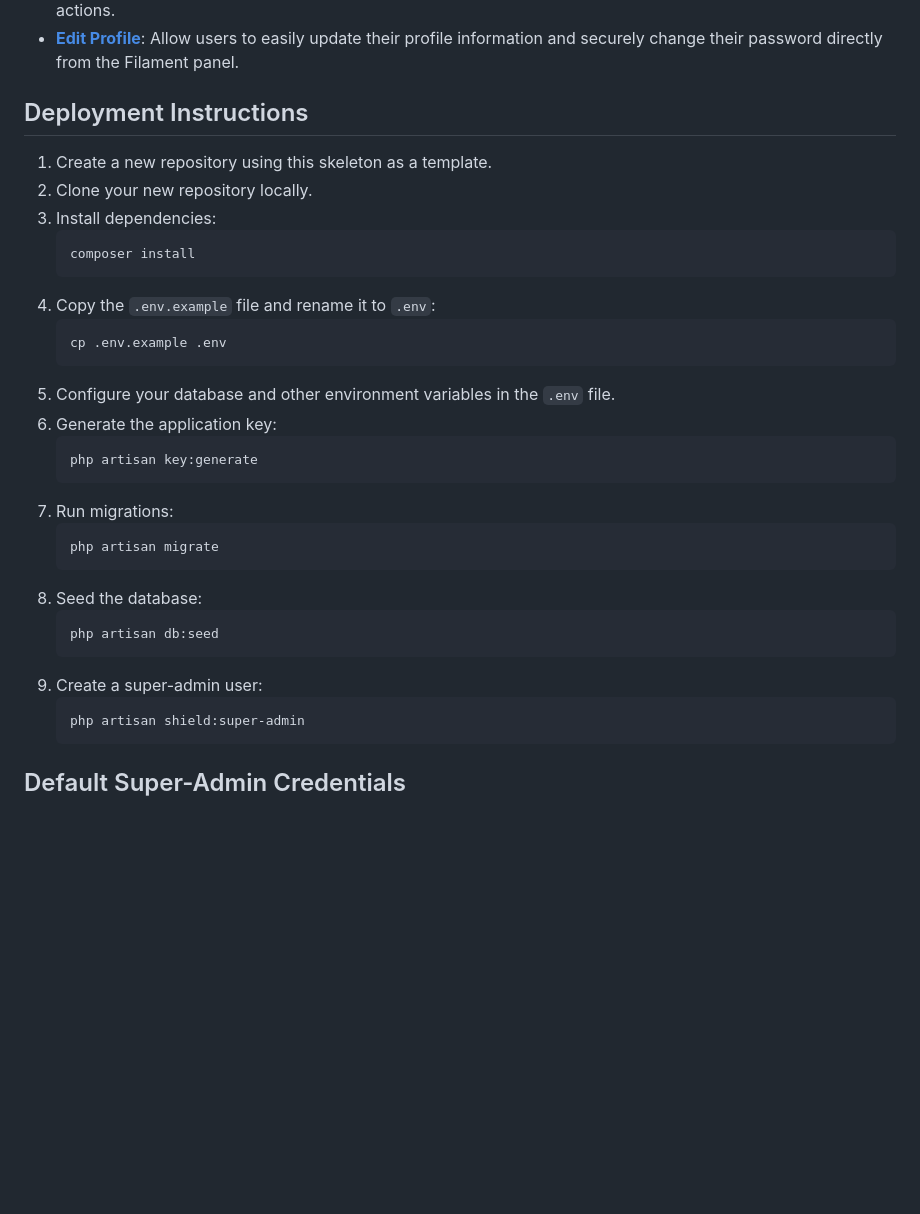
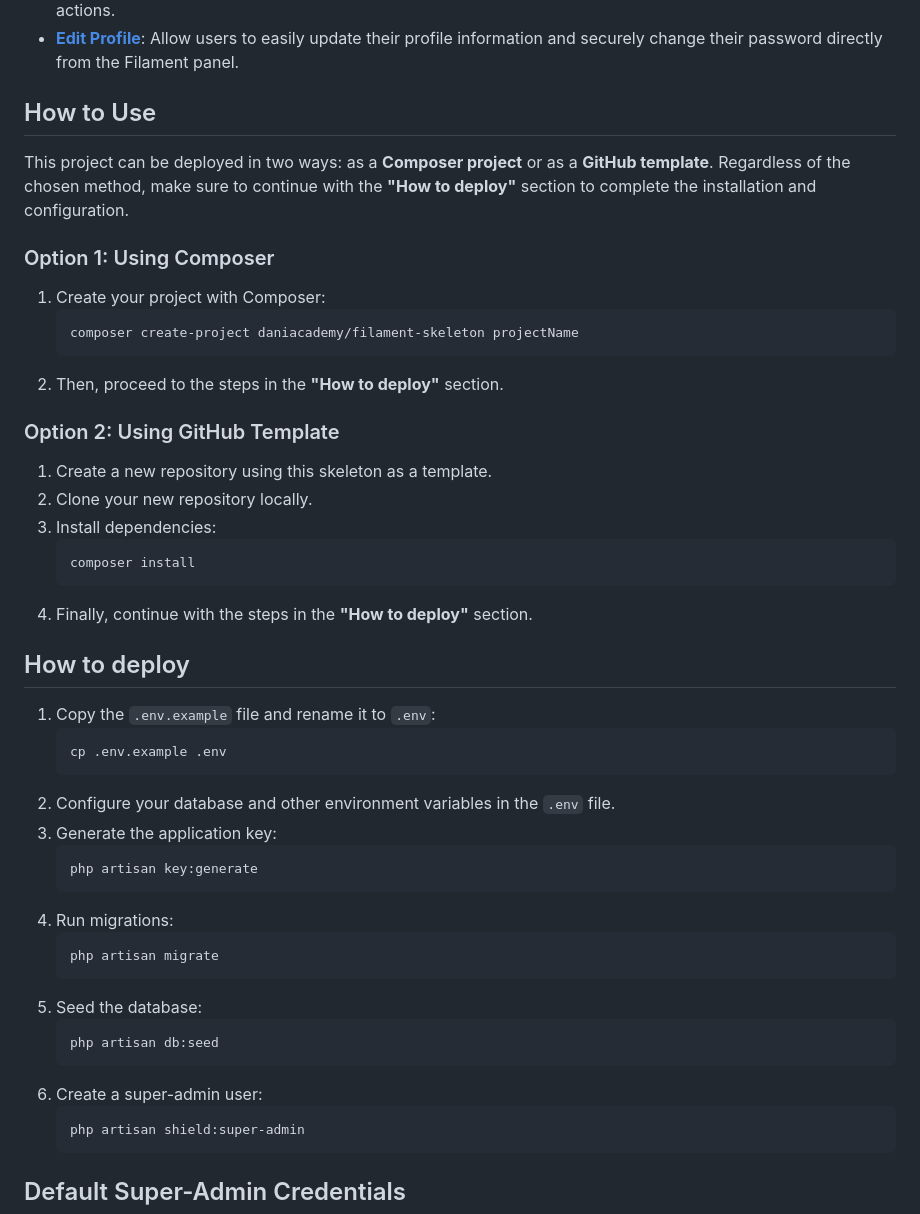
Before and after one commit to daniacademy/filament-skeleton, a Markdown page: README.md, the part around the change. Drawn GitHub-style; blank space fills up the shorter version.

Commit message:
feat: add Using Composer on Readme

````diff
--- a/README.md
+++ b/README.md
@@ -27,7 +27,19 @@ This repository is a ready-to-use skeleton for building Laravel applications wit
 -   <a href="https://filamentphp.com/docs/3.x/notifications/installation" target="_blank">**Filament Notifications**</a>: Customize elegant and dynamic notifications with icons, colors, and interactive actions.
 -   <a href="https://filamentphp.com/plugins/joaopaulolndev-edit-profile" target="_blank">**Edit Profile**</a>: Allow users to easily update their profile information and securely change their password directly from the Filament panel.
 
-## Deployment Instructions
+## How to Use
+
+This project can be deployed in two ways: as a **Composer project** or as a **GitHub template**. Regardless of the chosen method, make sure to continue with the **"How to deploy"** section to complete the installation and configuration.
+
+### Option 1: Using Composer
+
+1. Create your project with Composer:
+    ```bash
+    composer create-project daniacademy/filament-skeleton projectName
+    ```
+2. Then, proceed to the steps in the **"How to deploy"** section.
+
+### Option 2: Using GitHub Template
 
 1. Create a new repository using this skeleton as a template.
 2. Clone your new repository locally.
@@ -35,24 +47,28 @@ This repository is a ready-to-use skeleton for building Laravel applications wit
     ```bash
     composer install
     ```
-4. Copy the `.env.example` file and rename it to `.env`:
+4. Finally, continue with the steps in the **"How to deploy"** section.
+
+## How to deploy
+
+1. Copy the `.env.example` file and rename it to `.env`:
     ```bash
     cp .env.example .env
     ```
-5. Configure your database and other environment variables in the `.env` file.
-6. Generate the application key:
+2. Configure your database and other environment variables in the `.env` file.
+3. Generate the application key:
     ```bash
     php artisan key:generate
     ```
-7. Run migrations:
+4. Run migrations:
     ```bash
     php artisan migrate
     ```
-8. Seed the database:
+5. Seed the database:
     ```bash
     php artisan db:seed
     ```
-9. Create a super-admin user:
+6. Create a super-admin user:
     ```bash
     php artisan shield:super-admin
     ```
````
